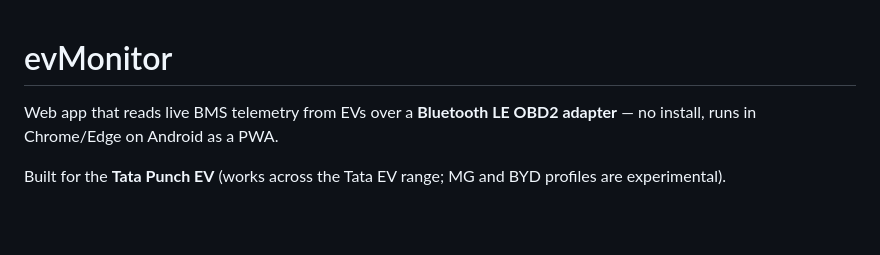
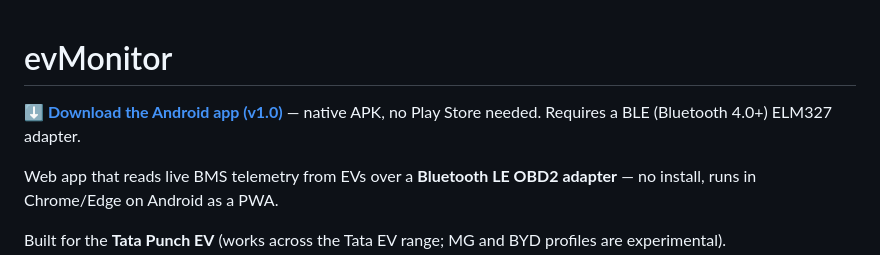
Before and after one commit to gklc811/evMonitor, a Markdown page: README.md, the part around the change. Drawn GitHub-style; blank space fills up the shorter version.

Commit message:
README: link the v1.0 release download
Co-Authored-By: Claude Fable 5 <noreply@anthropic.com>

```diff
--- a/README.md
+++ b/README.md
@@ -1,4 +1,7 @@
 # evMonitor
+
+**[⬇ Download the Android app (v1.0)](https://github.com/gklc811/evMonitor/releases/latest)** — native APK, no Play Store needed. Requires a BLE (Bluetooth 4.0+) ELM327 adapter.
+
 
 Web app that reads live BMS telemetry from EVs over a **Bluetooth LE OBD2 adapter** — no install, runs in Chrome/Edge on Android as a PWA.
 
```
